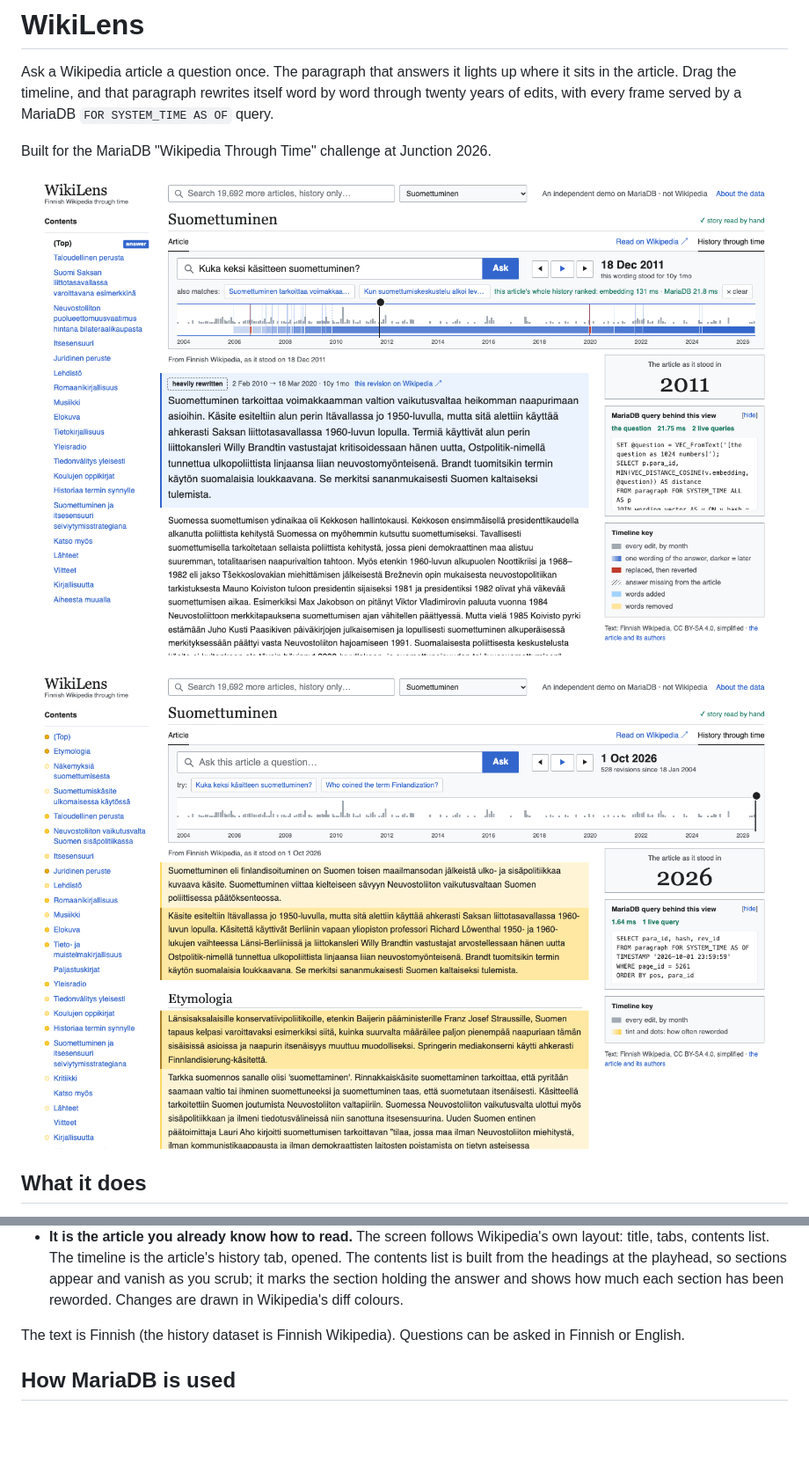
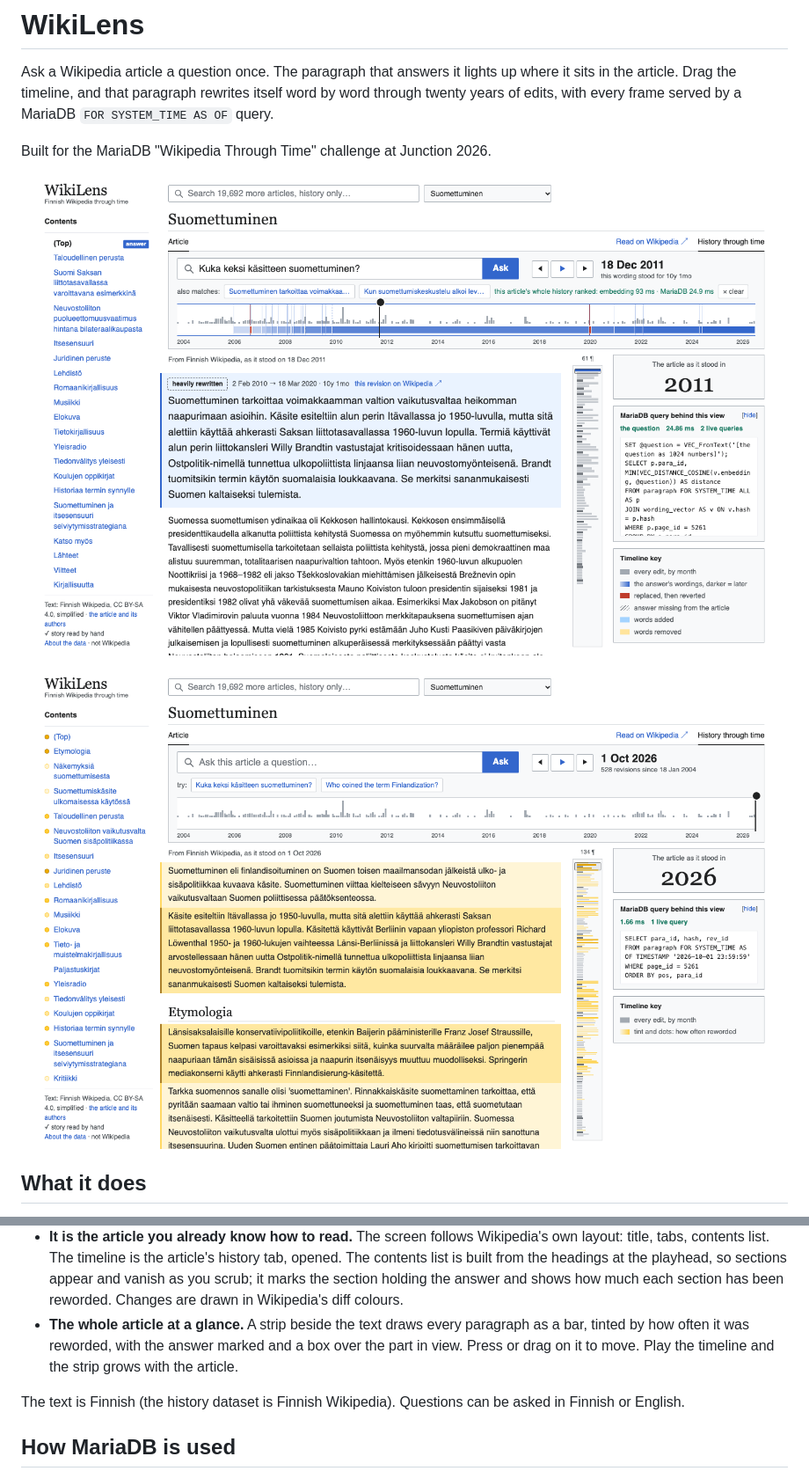
Before and after one commit to progresful/wikilens, a Markdown page: README.md, 2 parts joined by grey strips. Shown at 88% size. Rendered like a GitHub page; pictures changed too: docs/img/01-landing.png, docs/img/03-asked.png; blank space fills up the shorter version.

```diff
--- a/README.md
+++ b/README.md
@@ -28,6 +28,9 @@ Built for the MariaDB "Wikipedia Through Time" challenge at Junction 2026.
   contents list is built from the headings at the playhead, so sections appear and vanish as
   you scrub; it marks the section holding the answer and shows how much each section has
   been reworded. Changes are drawn in Wikipedia's diff colours.
+- **The whole article at a glance.** A strip beside the text draws every paragraph as a bar,
+  tinted by how often it was reworded, with the answer marked and a box over the part in
+  view. Press or drag on it to move. Play the timeline and the strip grows with the article.
 
 The text is Finnish (the history dataset is Finnish Wikipedia). Questions can be asked in
 Finnish or English.
```
Also changed, not shown: docs/demo-script.md (+2 -1 lines), docs/img/04-stepped-back.png, 11 other files.
